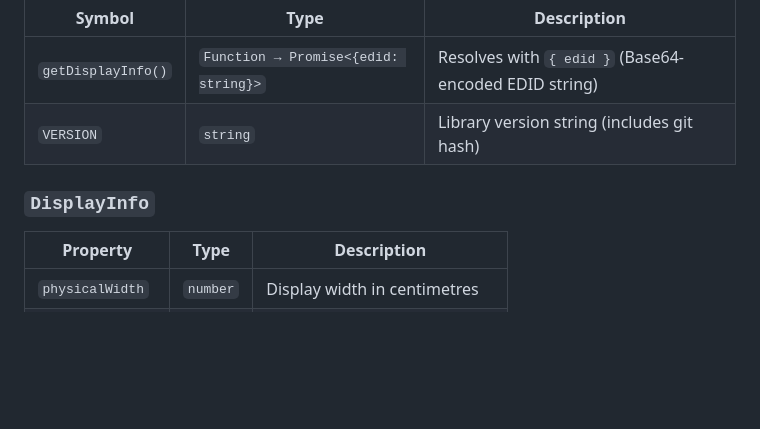
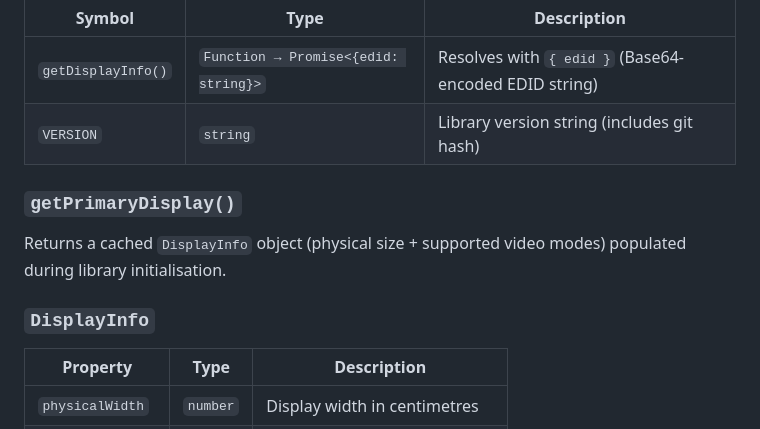
Before and after one commit to rdkcentral/oipf-bbc, a Markdown page: README.md, the part around the change. GitHub-like rendering; blank space fills up the shorter version.

Commit message:
Potential fix for pull request finding
Co-authored-by: Copilot Autofix powered by AI <175728472+Copilot@users.noreply.github.com>

```diff
--- a/README.md
+++ b/README.md
@@ -223,8 +223,11 @@ const { preferedAudioLanguage, countryId, subtitlesEnabled } = cfg.configuration
 | `getDisplayInfo()` | `Function → Promise<{edid: string}>` | Resolves with `{ edid }` (Base64-encoded EDID string) |
 | `VERSION` | `string` | Library version string (includes git hash) |
 
+### `getPrimaryDisplay()`
+
+Returns a cached `DisplayInfo` object (physical size + supported video modes) populated during library initialisation.
+
 ### `DisplayInfo`
-
 | Property | Type | Description |
 |---|---|---|
 | `physicalWidth` | `number` | Display width in centimetres |
```
